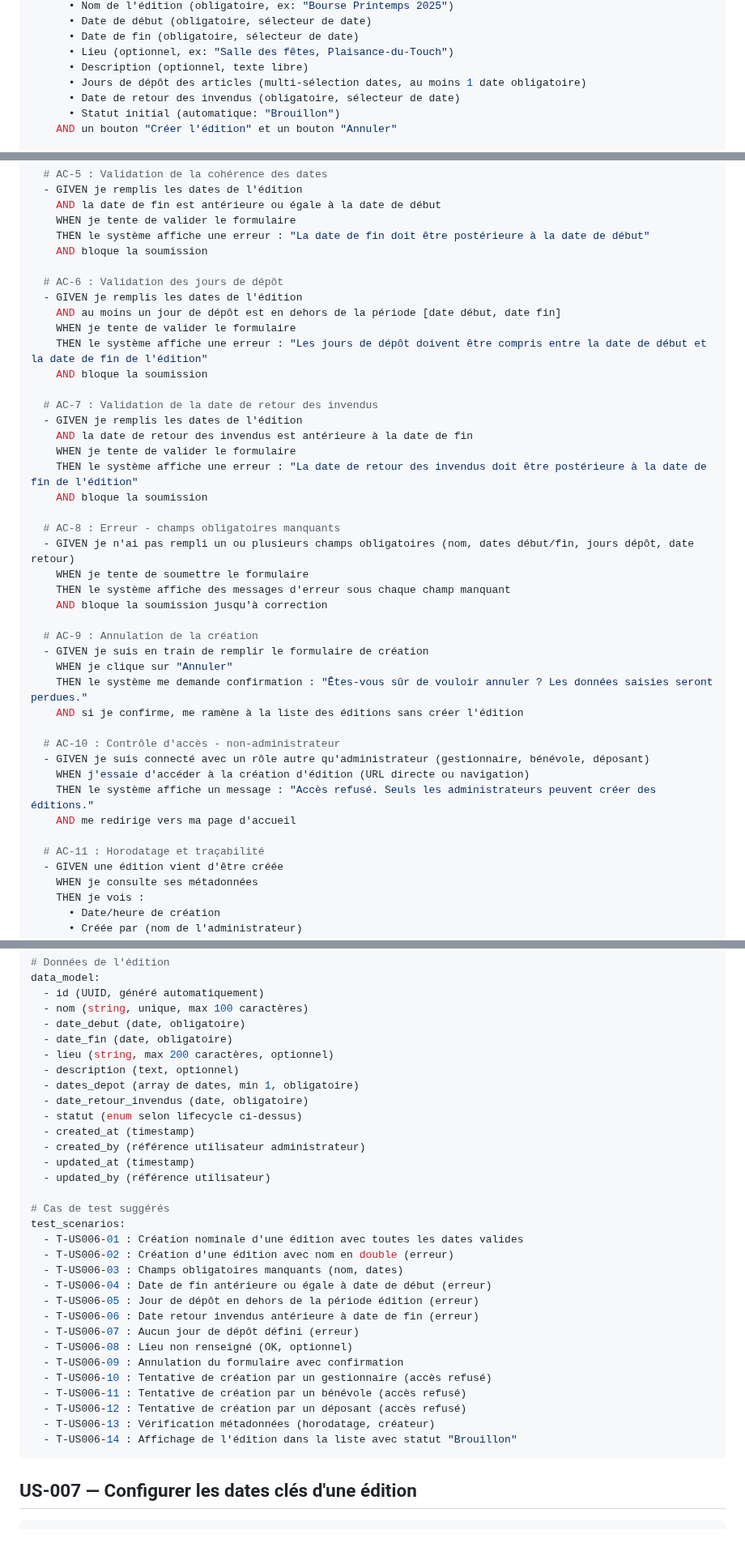
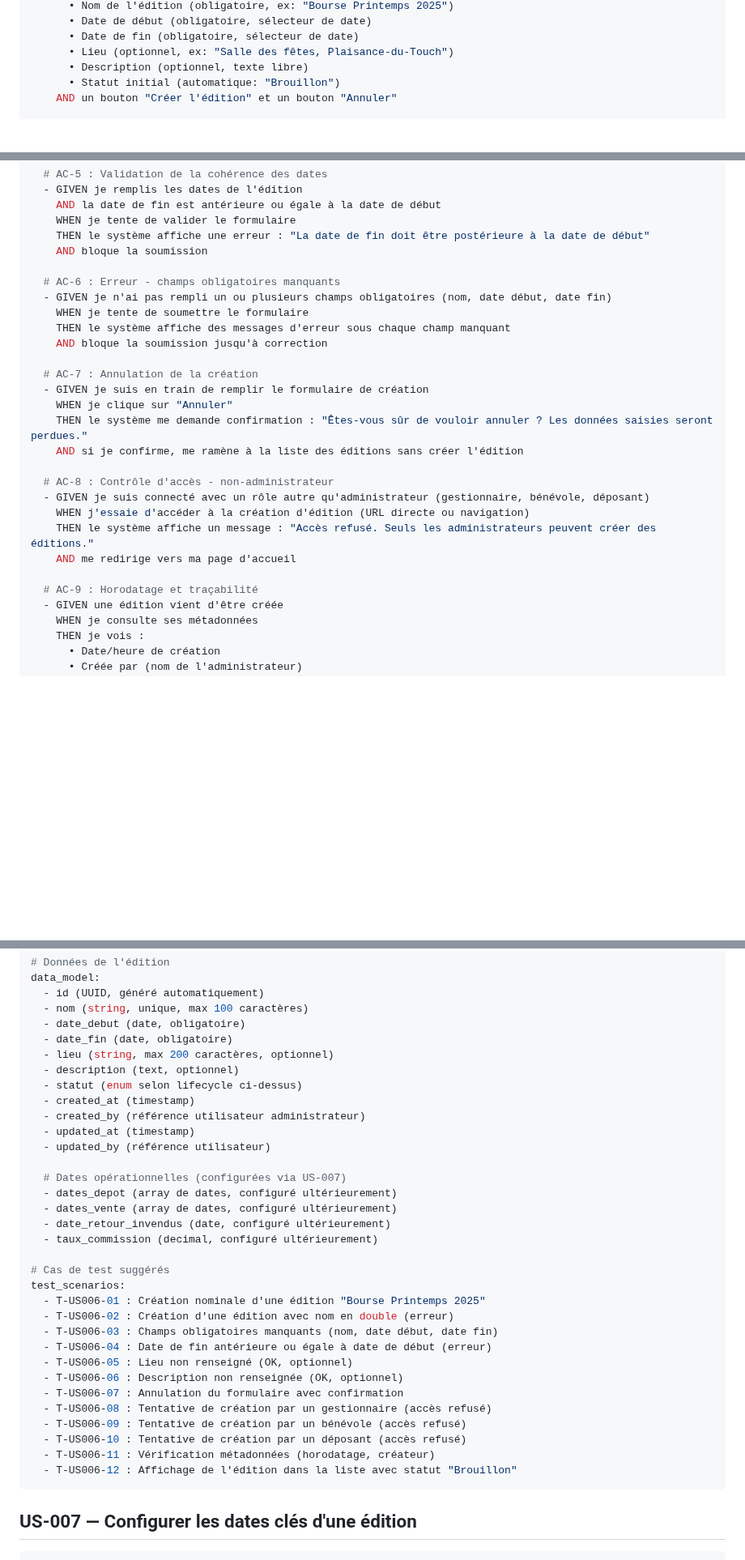
Before and after one commit to ALPE-Plaisance-du-Touch/Gestionnaire-de-Bourse-ALPE, a Markdown page: docs/user-stories.md, 3 parts joined by grey strips. Shown at 81% size. Drawn GitHub-style; blank space fills up the shorter version.

Commit message:
refactor(US-006): move operational dates to US-007
Simplified US-006 to basic info only (nom, date_debut, date_fin, lieu, description).
Moved dates_depot and date_retour_invendus to US-007.

Changes: 9 AC (was 11), 12 tests (was 14)
Updated domain model with optional operational fields.

````diff
--- a/docs/user-stories.md
+++ b/docs/user-stories.md
@@ -266,8 +266,6 @@ acceptance_criteria:
       • Date de fin (obligatoire, sélecteur de date)
       • Lieu (optionnel, ex: "Salle des fêtes, Plaisance-du-Touch")
       • Description (optionnel, texte libre)
-      • Jours de dépôt des articles (multi-sélection dates, au moins 1 date obligatoire)
-      • Date de retour des invendus (obligatoire, sélecteur de date)
       • Statut initial (automatique: "Brouillon")
     AND un bouton "Créer l'édition" et un bouton "Annuler"
 
@@ -293,39 +291,25 @@ acceptance_criteria:
     THEN le système affiche une erreur : "La date de fin doit être postérieure à la date de début"
     AND bloque la soumission
 
-  # AC-6 : Validation des jours de dépôt
-  - GIVEN je remplis les dates de l'édition
-    AND au moins un jour de dépôt est en dehors de la période [date début, date fin]
-    WHEN je tente de valider le formulaire
-    THEN le système affiche une erreur : "Les jours de dépôt doivent être compris entre la date de début et la date de fin de l'édition"
-    AND bloque la soumission
-
-  # AC-7 : Validation de la date de retour des invendus
-  - GIVEN je remplis les dates de l'édition
-    AND la date de retour des invendus est antérieure à la date de fin
-    WHEN je tente de valider le formulaire
-    THEN le système affiche une erreur : "La date de retour des invendus doit être postérieure à la date de fin de l'édition"
-    AND bloque la soumission
-
-  # AC-8 : Erreur - champs obligatoires manquants
-  - GIVEN je n'ai pas rempli un ou plusieurs champs obligatoires (nom, dates début/fin, jours dépôt, date retour)
+  # AC-6 : Erreur - champs obligatoires manquants
+  - GIVEN je n'ai pas rempli un ou plusieurs champs obligatoires (nom, date début, date fin)
     WHEN je tente de soumettre le formulaire
     THEN le système affiche des messages d'erreur sous chaque champ manquant
     AND bloque la soumission jusqu'à correction
 
-  # AC-9 : Annulation de la création
+  # AC-7 : Annulation de la création
   - GIVEN je suis en train de remplir le formulaire de création
     WHEN je clique sur "Annuler"
     THEN le système me demande confirmation : "Êtes-vous sûr de vouloir annuler ? Les données saisies seront perdues."
     AND si je confirme, me ramène à la liste des éditions sans créer l'édition
 
-  # AC-10 : Contrôle d'accès - non-administrateur
+  # AC-8 : Contrôle d'accès - non-administrateur
   - GIVEN je suis connecté avec un rôle autre qu'administrateur (gestionnaire, bénévole, déposant)
     WHEN j'essaie d'accéder à la création d'édition (URL directe ou navigation)
     THEN le système affiche un message : "Accès refusé. Seuls les administrateurs peuvent créer des éditions."
     AND me redirige vers ma page d'accueil
 
-  # AC-11 : Horodatage et traçabilité
+  # AC-9 : Horodatage et traçabilité
   - GIVEN une édition vient d'être créée
     WHEN je consulte ses métadonnées
     THEN je vois :
@@ -372,30 +354,32 @@ data_model:
   - date_fin (date, obligatoire)
   - lieu (string, max 200 caractères, optionnel)
   - description (text, optionnel)
-  - dates_depot (array de dates, min 1, obligatoire)
-  - date_retour_invendus (date, obligatoire)
   - statut (enum selon lifecycle ci-dessus)
   - created_at (timestamp)
   - created_by (référence utilisateur administrateur)
   - updated_at (timestamp)
   - updated_by (référence utilisateur)
 
+  # Dates opérationnelles (configurées via US-007)
+  - dates_depot (array de dates, configuré ultérieurement)
+  - dates_vente (array de dates, configuré ultérieurement)
+  - date_retour_invendus (date, configuré ultérieurement)
+  - taux_commission (decimal, configuré ultérieurement)
+
 # Cas de test suggérés
 test_scenarios:
-  - T-US006-01 : Création nominale d'une édition avec toutes les dates valides
+  - T-US006-01 : Création nominale d'une édition "Bourse Printemps 2025"
   - T-US006-02 : Création d'une édition avec nom en double (erreur)
-  - T-US006-03 : Champs obligatoires manquants (nom, dates)
+  - T-US006-03 : Champs obligatoires manquants (nom, date début, date fin)
   - T-US006-04 : Date de fin antérieure ou égale à date de début (erreur)
-  - T-US006-05 : Jour de dépôt en dehors de la période édition (erreur)
-  - T-US006-06 : Date retour invendus antérieure à date de fin (erreur)
-  - T-US006-07 : Aucun jour de dépôt défini (erreur)
-  - T-US006-08 : Lieu non renseigné (OK, optionnel)
-  - T-US006-09 : Annulation du formulaire avec confirmation
-  - T-US006-10 : Tentative de création par un gestionnaire (accès refusé)
-  - T-US006-11 : Tentative de création par un bénévole (accès refusé)
-  - T-US006-12 : Tentative de création par un déposant (accès refusé)
-  - T-US006-13 : Vérification métadonnées (horodatage, créateur)
-  - T-US006-14 : Affichage de l'édition dans la liste avec statut "Brouillon"
+  - T-US006-05 : Lieu non renseigné (OK, optionnel)
+  - T-US006-06 : Description non renseignée (OK, optionnel)
+  - T-US006-07 : Annulation du formulaire avec confirmation
+  - T-US006-08 : Tentative de création par un gestionnaire (accès refusé)
+  - T-US006-09 : Tentative de création par un bénévole (accès refusé)
+  - T-US006-10 : Tentative de création par un déposant (accès refusé)
+  - T-US006-11 : Vérification métadonnées (horodatage, créateur)
+  - T-US006-12 : Affichage de l'édition dans la liste avec statut "Brouillon"
 ```
 
 ## US-007 — Configurer les dates clés d'une édition
````
Also changed, not shown: other parts of docs/user-stories.md (+1 -3 lines), docs/domain-model.md (+9 -7 lines).
